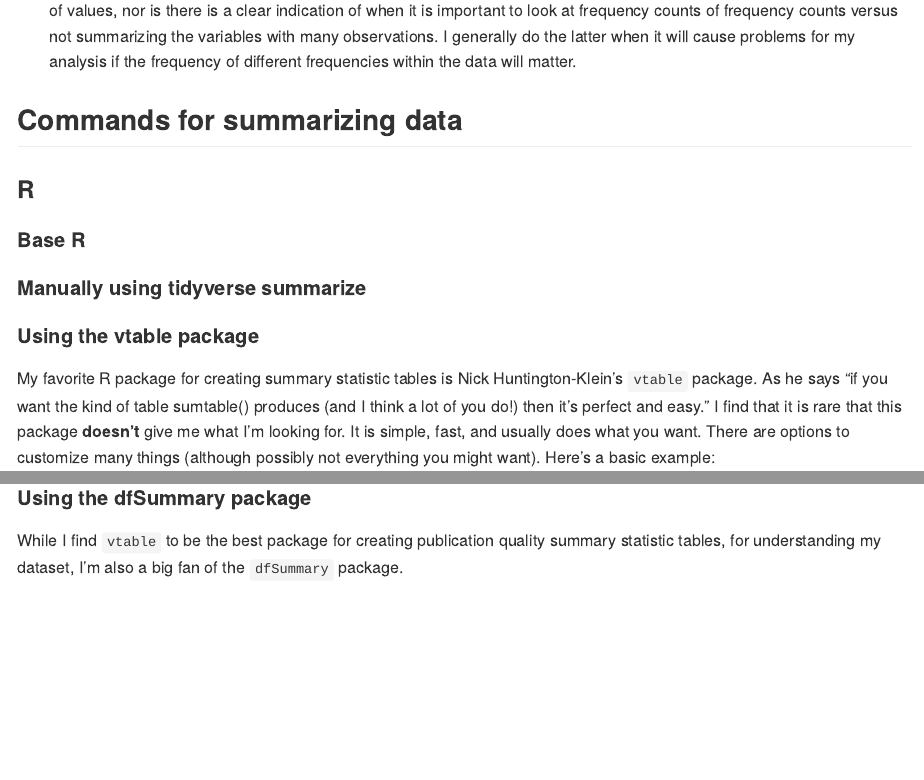
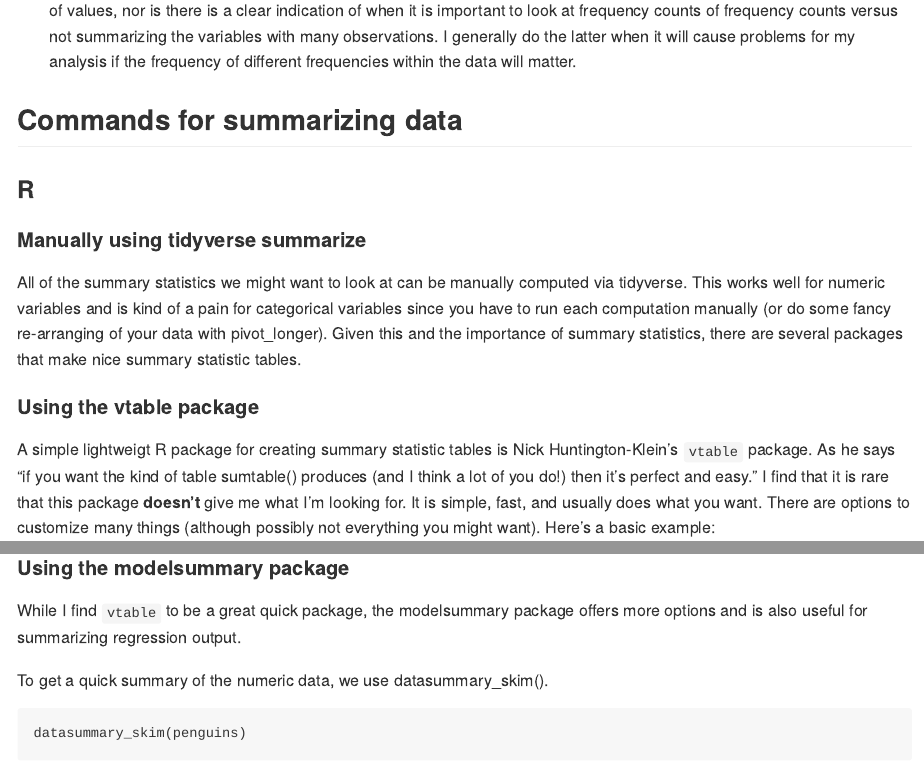
Before and after one commit to susansayre/eco280, an R Markdown document (content/en/materials/activities/summary_statistics.Rmd): the page in a window 1100 px wide, from 1010 px down, and a second part further down, joined at a grey line. Rendered offline with R 4.5, knitr and Pandoc, with nearby package versions; some code elsewhere in the file could not run offline.

Commit message:
Adding modelsummary and more detail

````diff
--- a/content/en/materials/activities/summary_statistics.Rmd
+++ b/content/en/materials/activities/summary_statistics.Rmd
@@ -38,13 +38,13 @@ Categorical variables in your data come in two different types: ones with "a few
 
 ### R
 
-#### Base R
+#### Manually using tidyverse summarize
 
-#### Manually using tidyverse summarize
+All of the summary statistics we might want to look at can be manually computed via tidyverse. This works well for numeric variables and is kind of a pain for categorical variables since you have to run each computation manually (or do some fancy re-arranging of your data with pivot_longer). Given this and the importance of summary statistics, there are several packages that make nice summary statistic tables.
 
 #### Using the vtable package
 
-My favorite R package for creating summary statistic tables is Nick Huntington-Klein's `vtable` package. As he says "if you want the kind of table sumtable() produces (and I think a lot of you do!) then it’s perfect and easy." I find that it is rare that this package **doesn't** give me what I'm looking for. It is simple, fast, and usually does what you want. There are options to customize many things (although possibly not everything you might want). Here's a basic example:
+A simple lightweigt R package for creating summary statistic tables is Nick Huntington-Klein's `vtable` package. As he says "if you want the kind of table sumtable() produces (and I think a lot of you do!) then it’s perfect and easy." I find that it is rare that this package **doesn't** give me what I'm looking for. It is simple, fast, and usually does what you want. There are options to customize many things (although possibly not everything you might want). Here's a basic example:
 
 ```{r simple sum stat table}
 
@@ -72,7 +72,11 @@ penguins %>%
 
 ```
 
+#### Using the modelsummary package
 
-#### Using the dfSummary package
+While I find `vtable` to be a great quick package, the modelsummary package offers more options and is also useful for summarizing regression output.
 
-While I find `vtable` to be the best package for creating publication quality summary statistic tables, for understanding my dataset, I'm also a big fan of the `dfSummary` package.
+To get a quick summary of the numeric data, we use datasummary_skim().
+
+```{r}
+datasummary_skim(penguins)
````
Also changed, not shown: content/en/materials/activities/summary_statistics.Rmd (15 more changed lines).
